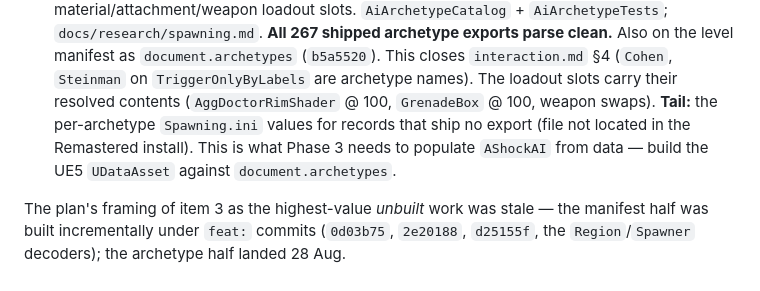
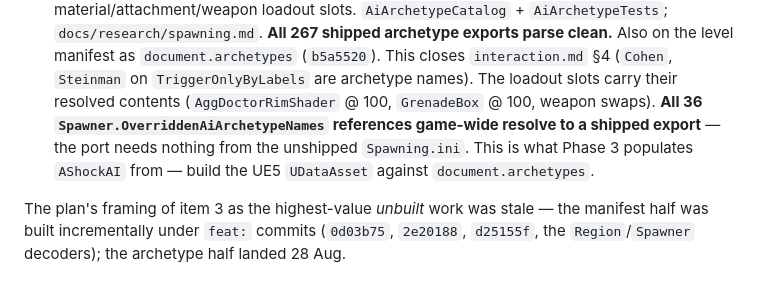
Before and after one commit to SloppiestPorkins/BioShockStudio, a Markdown page: docs/UE5_FULL_PORT_PLAN.md, the part around the change. Rendered like a GitHub page.

```diff
--- a/docs/UE5_FULL_PORT_PLAN.md
+++ b/docs/UE5_FULL_PORT_PLAN.md
@@ -1106,10 +1106,10 @@ tails"**:
    `docs/research/spawning.md`. **All 267 shipped archetype exports parse clean.** Also on the level
    manifest as `document.archetypes` (`b5a5520`). This closes `interaction.md` §4 (`Cohen`,
    `Steinman` on `TriggerOnlyByLabels` are archetype names). The loadout slots carry their resolved
-   contents (`AggDoctorRimShader` @ 100, `GrenadeBox` @ 100, weapon swaps). **Tail:** the
-   per-archetype `Spawning.ini` values for records that ship no export (file not located in the
-   Remastered install). This is what Phase 3 needs to populate `AShockAI` from data — build the UE5
-   `UDataAsset` against `document.archetypes`.
+   contents (`AggDoctorRimShader` @ 100, `GrenadeBox` @ 100, weapon swaps). **All 36
+   `Spawner.OverriddenAiArchetypeNames` references game-wide resolve to a shipped export** — the
+   port needs nothing from the unshipped `Spawning.ini`. This is what Phase 3 populates `AShockAI`
+   from — build the UE5 `UDataAsset` against `document.archetypes`.
 
 The plan's framing of item 3 as the highest-value *unbuilt* work was stale — the manifest half was
 built incrementally under `feat:` commits (`0d03b75`, `2e20188`, `d25155f`, the `Region`/`Spawner`
```
Also changed, not shown: docs/research/spawning.md (+13 -6 lines).
